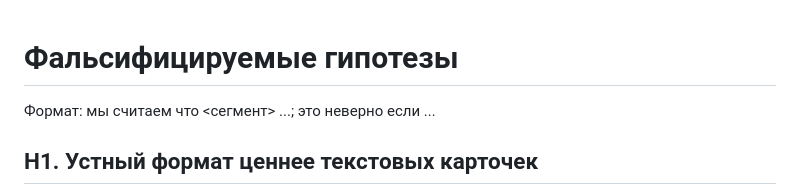
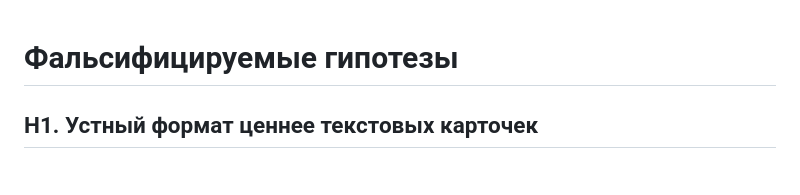
Before and after one commit to vstu-sii/kartochki-dlya-povtoreniya-iz-konspekta-4rnb, a Markdown page: docs/hypotheses.md, the part around the change. GitHub-like rendering.

```diff
--- a/docs/hypotheses.md
+++ b/docs/hypotheses.md
@@ -1,6 +1,4 @@
 # Фальсифицируемые гипотезы
-
-Формат: мы считаем что <сегмент> ...; это неверно если ...
 
 ## H1. Устный формат ценнее текстовых карточек
 
```
